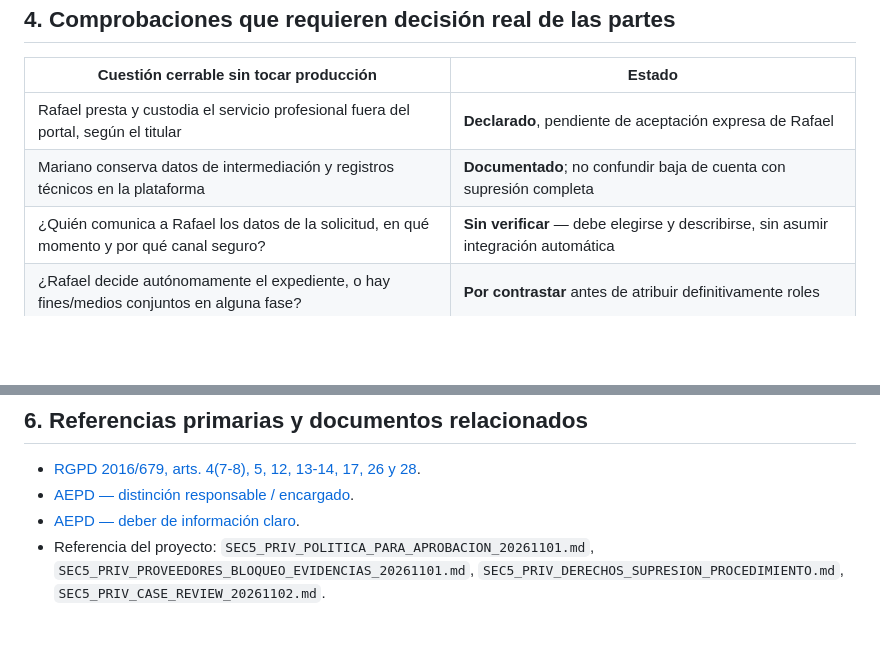
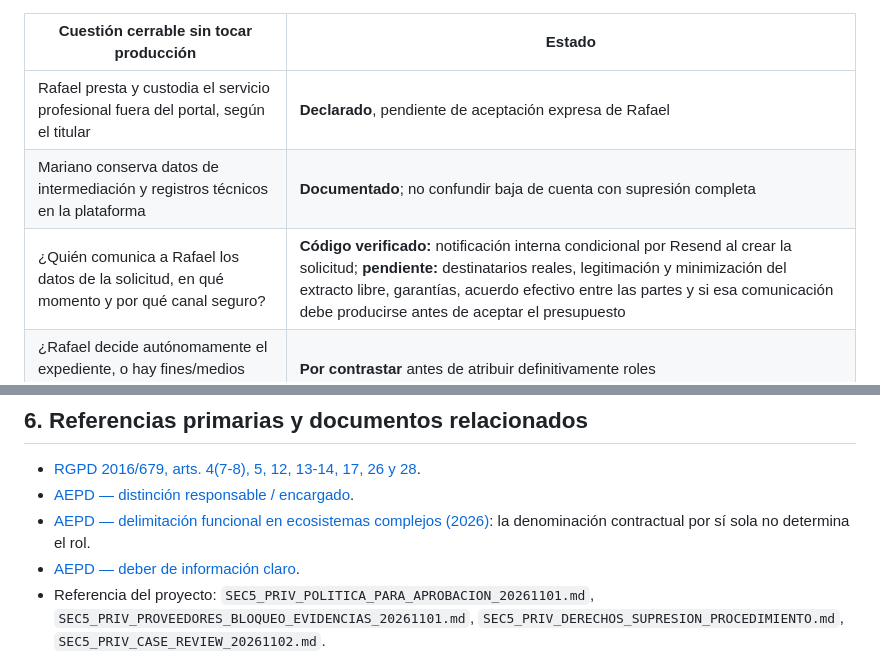
Before and after one commit to MarianoSevilla/fiscal-cripto-, a Markdown page: docs/security/SEC5_PRIV_RAFA_ACUERDO_COLABORACION_BORRADOR_20261105.md, 2 parts joined by grey strips. Drawn GitHub-style; blank space fills up the shorter version.

```diff
--- a/docs/security/SEC5_PRIV_RAFA_ACUERDO_COLABORACION_BORRADOR_20261105.md
+++ b/docs/security/SEC5_PRIV_RAFA_ACUERDO_COLABORACION_BORRADOR_20261105.md
@@ -61,7 +61,7 @@ Antes de activar cobros deberán concretarse **por escrito** prestador contractu
 | --- | --- |
 | Rafael presta y custodia el servicio profesional fuera del portal, según el titular | **Declarado**, pendiente de aceptación expresa de Rafael |
 | Mariano conserva datos de intermediación y registros técnicos en la plataforma | **Documentado**; no confundir baja de cuenta con supresión completa |
-| ¿Quién comunica a Rafael los datos de la solicitud, en qué momento y por qué canal seguro? | **Sin verificar** — debe elegirse y describirse, sin asumir integración automática |
+| ¿Quién comunica a Rafael los datos de la solicitud, en qué momento y por qué canal seguro? | **Código verificado:** notificación interna condicional por Resend al crear la solicitud; **pendiente:** destinatarios reales, legitimación y minimización del extracto libre, garantías, acuerdo efectivo entre las partes y si esa comunicación debe producirse antes de aceptar el presupuesto |
 | ¿Rafael decide autónomamente el expediente, o hay fines/medios conjuntos en alguna fase? | **Por contrastar** antes de atribuir definitivamente roles |
 | ¿Qué información entrega cada parte al cliente acerca de destinatarios y derechos? | **Por adaptar** a contrato y flujo real antes de publicación |
 | ¿Qué servicios se cobran, quién emite factura y cómo se gestionan reembolsos? | **Pendiente de acuerdo comercial/fiscal**; no se resuelve mediante una cláusula RGPD |
@@ -78,5 +78,6 @@ No revisa cuentas ni expedientes reales; no lee Gmail de clientes; no modifica `
 
 - [RGPD 2016/679, arts. 4(7-8), 5, 12, 13-14, 17, 26 y 28](https://eur-lex.europa.eu/legal-content/ES/TXT/?uri=CELEX%3A32016R0679).
 - [AEPD — distinción responsable / encargado](https://www.aepd.es/preguntas-frecuentes/2-tus-obligaciones-como-responsable-del-tratamiento/8-responsable-y-encargado-del-tratamiento/FAQ-0251-como-se-si-soy-responsable-o-encargado).
+- [AEPD — delimitación funcional en ecosistemas complejos (2026)](https://www.aepd.es/informes-y-resoluciones/criterios-juridicos-aepd/delimitacion-funcional-entre-responsable-y-encargado-tratamiento-ecosistemas-logisticos-y-tecnologicos): la denominación contractual por sí sola no determina el rol.
 - [AEPD — deber de información claro](https://www.aepd.es/preguntas-frecuentes/2-tus-obligaciones-como-responsable-del-tratamiento/6-el-deber-de-informacion/FAQ-0247-como-debo-cumplir-con-el-deber-de-informar).
 - Referencia del proyecto: `SEC5_PRIV_POLITICA_PARA_APROBACION_20261101.md`, `SEC5_PRIV_PROVEEDORES_BLOQUEO_EVIDENCIAS_20261101.md`, `SEC5_PRIV_DERECHOS_SUPRESION_PROCEDIMIENTO.md`, `SEC5_PRIV_CASE_REVIEW_20261102.md`.
```
Also changed, not shown: other parts of docs/security/SEC5_PRIV_RAFA_ACUERDO_COLABORACION_BORRADOR_20261105.md (+3 -3 lines).
